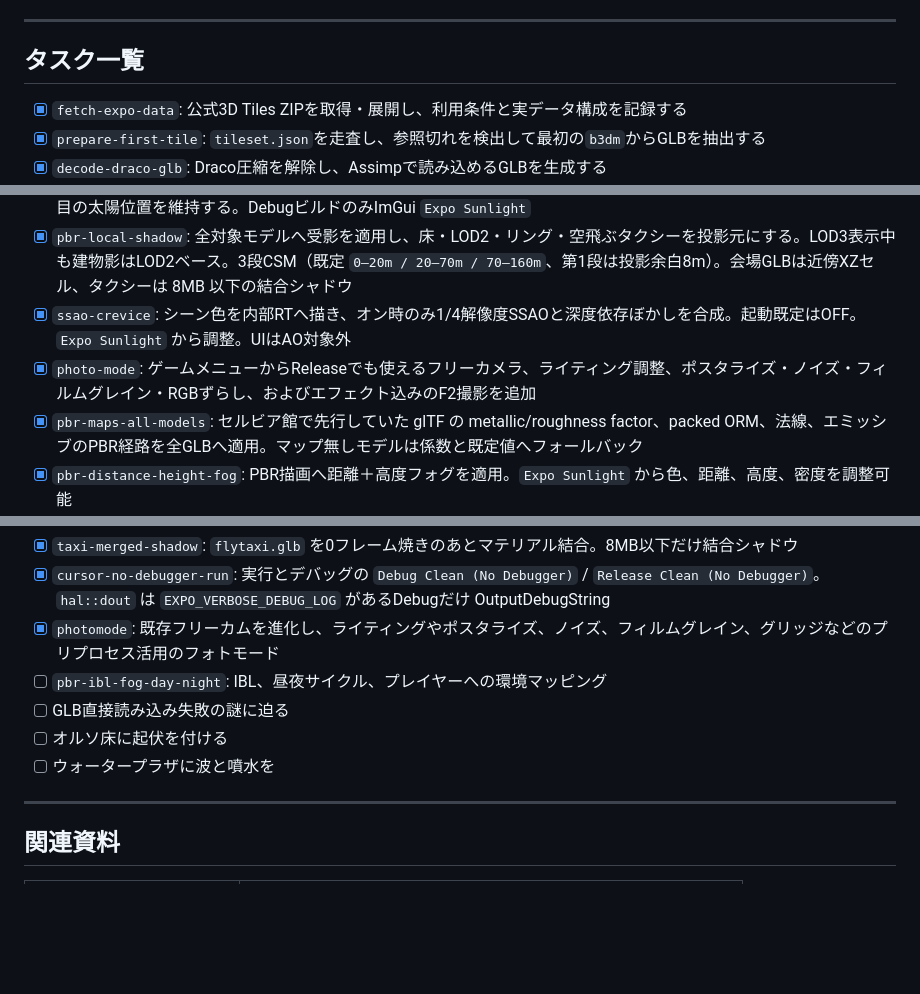
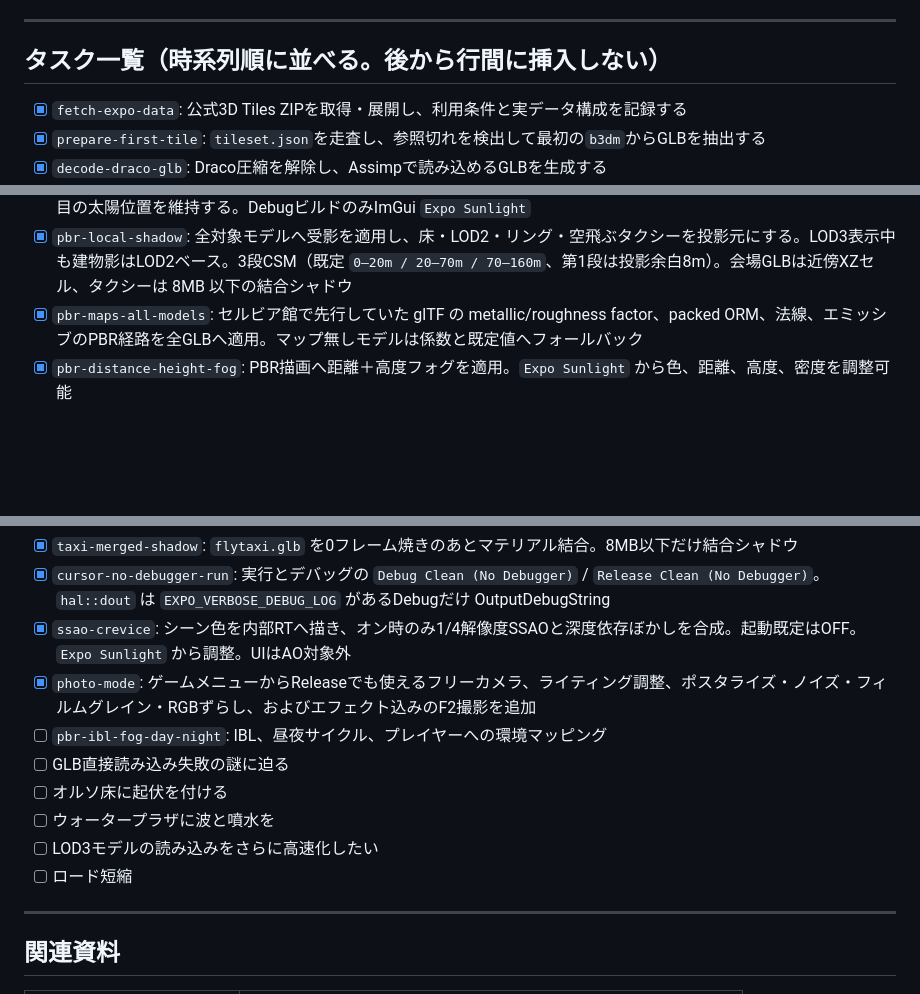
Before and after one commit to realryo1/E_X_P_O, a Markdown page: document_game/task_list.md, 3 parts joined by grey strips. Drawn GitHub-style; blank space fills up the shorter version.

Commit message:
りすと

```diff
--- a/document_game/task_list.md
+++ b/document_game/task_list.md
@@ -26,7 +26,7 @@ BGM / SE は [audio_needs.md](audio_needs.md)、
 
 ---
 
-## タスク一覧
+## タスク一覧（時系列順に並べる。後から行間に挿入しない）
 
 - [x] `fetch-expo-data`: 公式3D Tiles ZIPを取得・展開し、利用条件と実データ構成を記録する
 - [x] `prepare-first-tile`: `tileset.json`を走査し、参照切れを検出して最初の`b3dm`からGLBを抽出する
@@ -68,8 +68,6 @@ BGM / SE は [audio_needs.md](audio_needs.md)、
 - [x] skydome
 - [x] `pbr-sun-directional`: HDR輝度抽出による平行太陽と連動環境光。場のモデル・プレースホルダ・タクシーを `S_PBR` 化。スカイドームはHDRを表示用変換した `S_SKYBOX`。方位既定値は `-170.0°` で、HDR抽出方位との差分により見た目の太陽位置を維持する。DebugビルドのみImGui `Expo Sunlight`
 - [x] `pbr-local-shadow`: 全対象モデルへ受影を適用し、床・LOD2・リング・空飛ぶタクシーを投影元にする。LOD3表示中も建物影はLOD2ベース。3段CSM（既定 `0–20m / 20–70m / 70–160m`、第1段は投影余白8m）。会場GLBは近傍XZセル、タクシーは 8MB 以下の結合シャドウ
-- [x] `ssao-crevice`: シーン色を内部RTへ描き、オン時のみ1/4解像度SSAOと深度依存ぼかしを合成。起動既定はOFF。`Expo Sunlight` から調整。UIはAO対象外
-- [x] `photo-mode`: ゲームメニューからReleaseでも使えるフリーカメラ、ライティング調整、ポスタライズ・ノイズ・フィルムグレイン・RGBずらし、およびエフェクト込みのF2撮影を追加
 - [x] `pbr-maps-all-models`: セルビア館で先行していた glTF の metallic/roughness factor、packed ORM、法線、エミッシブのPBR経路を全GLBへ適用。マップ無しモデルは係数と既定値へフォールバック
 - [x] `pbr-distance-height-fog`: PBR描画へ距離＋高度フォグを適用。`Expo Sunlight` から色、距離、高度、密度を調整可能
 - [x] `billboard-course-race`: `SCENE_GAME` 内にフリー飛行・コース作成・レースを追加。`P`配置、`asset/course/*.yml`保存、`asset/texture/makulogo.png`のビルボード輪、カウントダウン、タイマー、通過判定、ゴールログに対応
@@ -85,11 +83,14 @@ BGM / SE は [audio_needs.md](audio_needs.md)、
 - [x] `streaming-vram-retry`: 失敗backoff（最大3回）、VRAM 85%でPresent後ポンプ停止、GPU時間はReleaseでも計測、インポート／デコードは各1スレッド
 - [x] `taxi-merged-shadow`: `flytaxi.glb` を0フレーム焼きのあとマテリアル結合。8MB以下だけ結合シャドウ
 - [x] `cursor-no-debugger-run`: 実行とデバッグの `Debug Clean (No Debugger)` / `Release Clean (No Debugger)`。`hal::dout` は `EXPO_VERBOSE_DEBUG_LOG` があるDebugだけ OutputDebugString
-- [x] `photomode`: 既存フリーカムを進化し、ライティングやポスタライズ、ノイズ、フィルムグレイン、グリッジなどのプリプロセス活用のフォトモード
+- [x] `ssao-crevice`: シーン色を内部RTへ描き、オン時のみ1/4解像度SSAOと深度依存ぼかしを合成。起動既定はOFF。`Expo Sunlight` から調整。UIはAO対象外
+- [x] `photo-mode`: ゲームメニューからReleaseでも使えるフリーカメラ、ライティング調整、ポスタライズ・ノイズ・フィルムグレイン・RGBずらし、およびエフェクト込みのF2撮影を追加
 - [ ] `pbr-ibl-fog-day-night`: IBL、昼夜サイクル、プレイヤーへの環境マッピング
 - [ ] GLB直接読み込み失敗の謎に迫る
 - [ ] オルソ床に起伏を付ける
 - [ ] ウォータープラザに波と噴水を
+- [ ] LOD3モデルの読み込みをさらに高速化したい
+- [ ] ロード短縮
 
 ---
 
```
